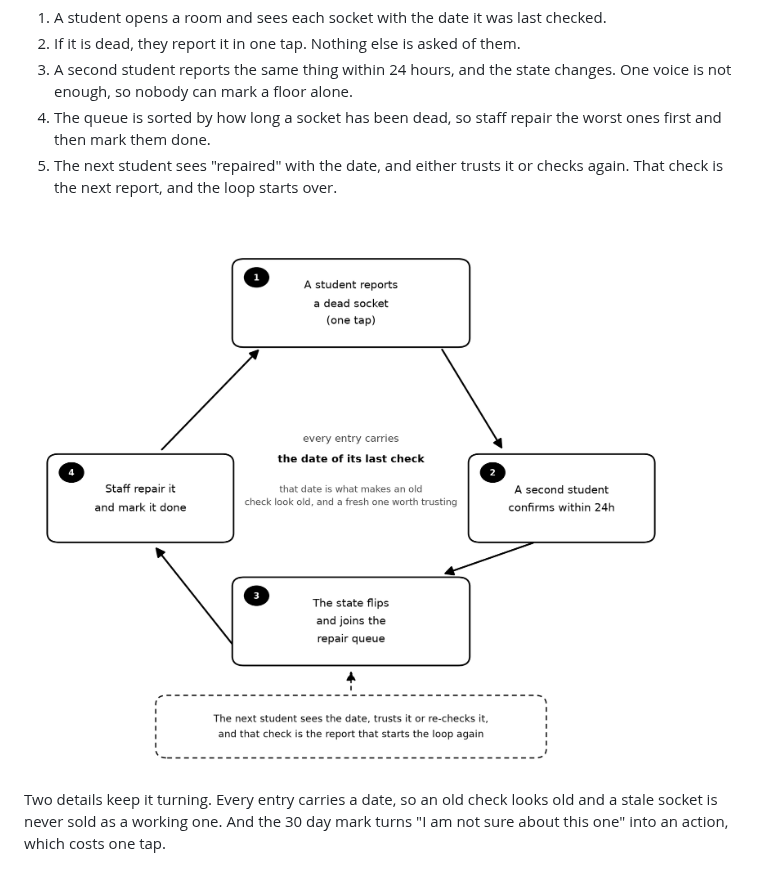
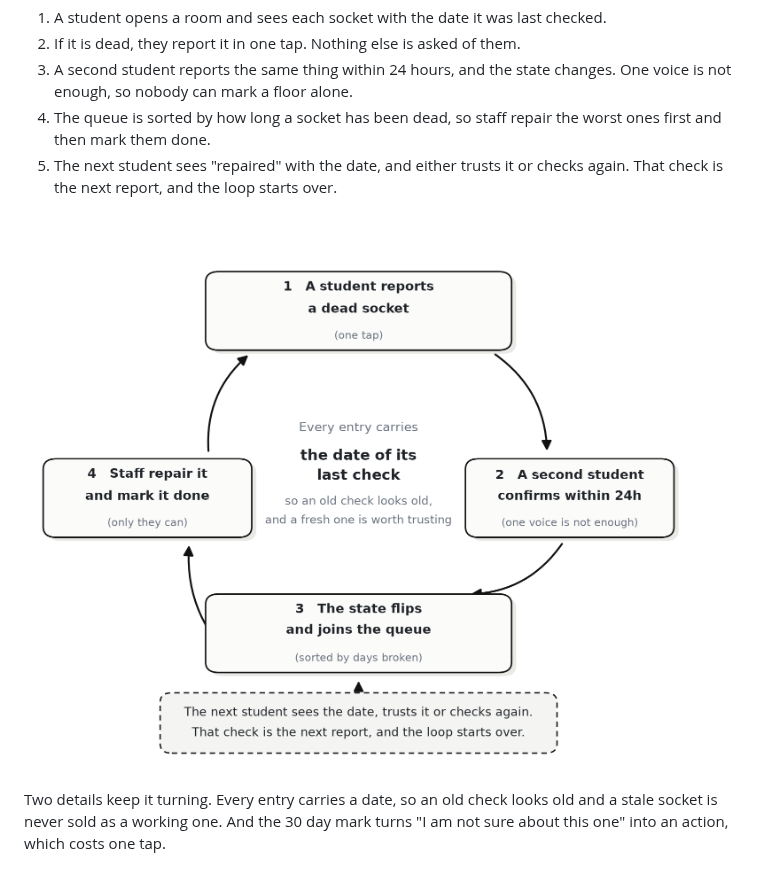
Before and after one commit to HenryLiu520/hku-socket-finder, a Markdown page: README.md, the part around the change. GitHub-like rendering; pictures changed too: docs/diagrams/loop-en.png (added), docs/diagrams/loop.png (deleted).

```diff
--- a/README.md
+++ b/README.md
@@ -24,7 +24,7 @@ There are no sensors here and no one maintaining a database by hand. Everything
 4. The queue is sorted by how long a socket has been dead, so staff repair the worst ones first and then mark them done.
 5. The next student sees "repaired" with the date, and either trusts it or checks again. That check is the next report, and the loop starts over.
 
-![The loop](docs/diagrams/loop.png)
+![The loop](docs/diagrams/loop-en.png)
 
 Two details keep it turning. Every entry carries a date, so an old check looks old and a stale socket is never sold as a working one. And the 30 day mark turns "I am not sure about this one" into an action, which costs one tap.
 
```
Also changed, not shown: README.zh-CN.md (+1 -1 lines), README.zh-TW.md (+1 -1 lines), docs/diagrams/loop-zh-CN.png (added), docs/diagrams/loop-zh-TW.png (added).
